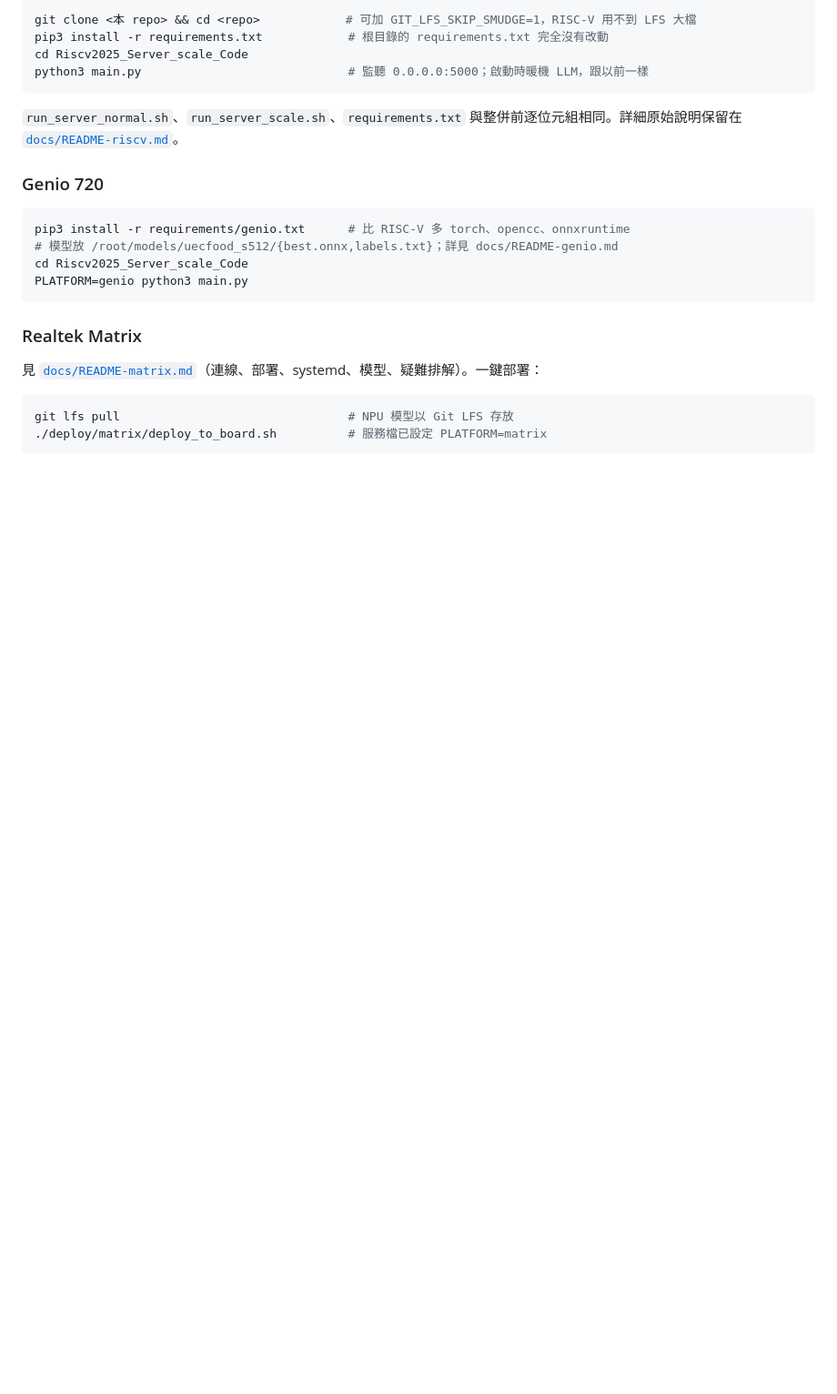
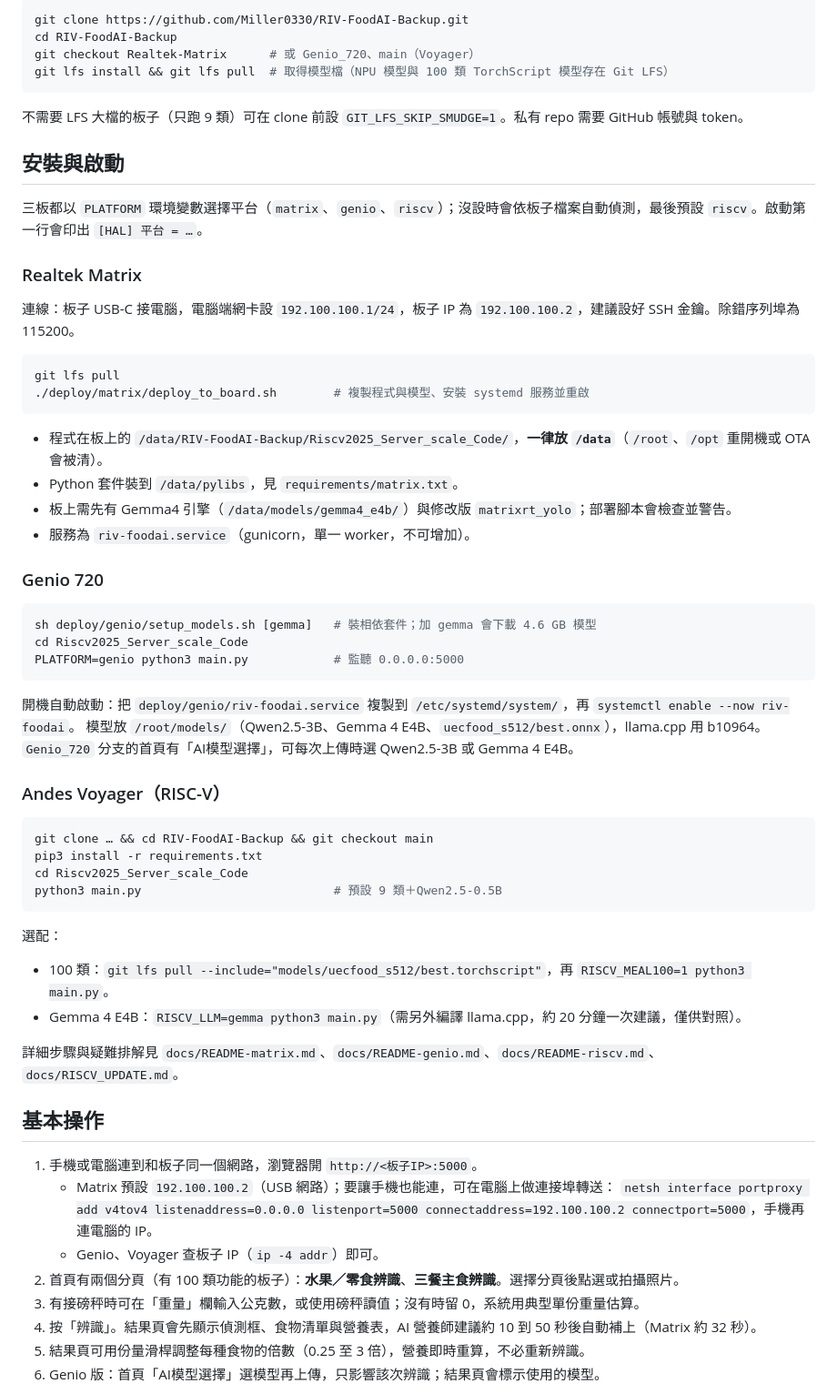
Before and after one commit to Miller0330/FOOD_AI, a Markdown page: README.md, the part around one of its changes. Shown at 91% size. Drawn GitHub-style; blank space fills up the shorter version.

````diff
--- a/README.md
+++ b/README.md
@@ -21,22 +62,58 @@
 ```bash
-git clone <本 repo> && cd <repo>            # 可加 GIT_LFS_SKIP_SMUDGE=1，RISC-V 用不到 LFS 大檔
-pip3 install -r requirements.txt            # 根目錄的 requirements.txt 完全沒有改動
-cd Riscv2025_Server_scale_Code
-python3 main.py                             # 監聽 0.0.0.0:5000；啟動時暖機 LLM，跟以前一樣
+git clone https://github.com/Miller0330/RIV-FoodAI-Backup.git
+cd RIV-FoodAI-Backup
+git checkout Realtek-Matrix      # 或 Genio_720、main（Voyager）
+git lfs install && git lfs pull  # 取得模型檔（NPU 模型與 100 類 TorchScript 模型存在 Git LFS）
 ```
-`run_server_normal.sh`、`run_server_scale.sh`、`requirements.txt` 與整併前逐位元組相同。詳細原始說明保留在 [`docs/README-riscv.md`](docs/README-riscv.md)。
+不需要 LFS 大檔的板子（只跑 9 類）可在 clone 前設 `GIT_LFS_SKIP_SMUDGE=1`。私有 repo 需要 GitHub 帳號與 token。
+
+## 安裝與啟動
+
+三板都以 `PLATFORM` 環境變數選擇平台（`matrix`、`genio`、`riscv`）；沒設時會依板子檔案自動偵測，最後預設 `riscv`。啟動第一行會印出 `[HAL] 平台 = …`。
+
+### Realtek Matrix
+連線：板子 USB-C 接電腦，電腦端網卡設 `192.100.100.1/24`，板子 IP 為 `192.100.100.2`，建議設好 SSH 金鑰。除錯序列埠為 115200。
+```bash
+git lfs pull
+./deploy/matrix/deploy_to_board.sh        # 複製程式與模型、安裝 systemd 服務並重啟
+```
+- 程式在板上的 `/data/RIV-FoodAI-Backup/Riscv2025_Server_scale_Code/`，**一律放 `/data`**（`/root`、`/opt` 重開機或 OTA 會被清）。
+- Python 套件裝到 `/data/pylibs`，見 `requirements/matrix.txt`。
+- 板上需先有 Gemma4 引擎（`/data/models/gemma4_e4b/`）與修改版 `matrixrt_yolo`；部署腳本會檢查並警告。
+- 服務為 `riv-foodai.service`（gunicorn，單一 worker，不可增加）。
 
 ### Genio 720
 ```bash
-pip3 install -r requirements/genio.txt      # 比 RISC-V 多 torch、opencc、onnxruntime
-# 模型放 /root/models/uecfood_s512/{best.onnx,labels.txt}；詳見 docs/README-genio.md
+sh deploy/genio/setup_models.sh [gemma]   # 裝相依套件；加 gemma 會下載 4.6 GB 模型
 cd Riscv2025_Server_scale_Code
-PLATFORM=genio python3 main.py
+PLATFORM=genio python3 main.py            # 監聽 0.0.0.0:5000
 ```
+開機自動啟動：把 `deploy/genio/riv-foodai.service` 複製到 `/etc/systemd/system/`，再 `systemctl enable --now riv-foodai`。
+模型放 `/root/models/`（Qwen2.5-3B、Gemma 4 E4B、`uecfood_s512/best.onnx`），llama.cpp 用 b10964。
+`Genio_720` 分支的首頁有「AI模型選擇」，可每次上傳時選 Qwen2.5-3B 或 Gemma 4 E4B。
 
-### Realtek Matrix
-見 [`docs/README-matrix.md`](docs/README-matrix.md)（連線、部署、systemd、模型、疑難排解）。一鍵部署：
+### Andes Voyager（RISC-V）
 ```bash
-git lfs pull                                # NPU 模型以 Git LFS 存放
-./deploy/matrix/deploy_to_board.sh          # 服務檔已設定 PLATFORM=matrix
+git clone … && cd RIV-FoodAI-Backup && git checkout main
+pip3 install -r requirements.txt
+cd Riscv2025_Server_scale_Code
+python3 main.py                           # 預設 9 類＋Qwen2.5-0.5B
 ```
+選配：
+- 100 類：`git lfs pull --include="models/uecfood_s512/best.torchscript"`，再 `RISCV_MEAL100=1 python3 main.py`。
+- Gemma 4 E4B：`RISCV_LLM=gemma python3 main.py`（需另外編譯 llama.cpp，約 20 分鐘一次建議，僅供對照）。
+
+詳細步驟與疑難排解見 `docs/README-matrix.md`、`docs/README-genio.md`、`docs/README-riscv.md`、`docs/RISCV_UPDATE.md`。
+
+## 基本操作
+
+1. 手機或電腦連到和板子同一個網路，瀏覽器開 `http://<板子IP>:5000`。
+   - Matrix 預設 `192.100.100.2`（USB 網路）；要讓手機也能連，可在電腦上做連接埠轉送：
+     `netsh interface portproxy add v4tov4 listenaddress=0.0.0.0 listenport=5000 connectaddress=192.100.100.2 connectport=5000`，手機再連電腦的 IP。
+   - Genio、Voyager 查板子 IP（`ip -4 addr`）即可。
+2. 首頁有兩個分頁（有 100 類功能的板子）：**水果／零食辨識**、**三餐主食辨識**。選擇分頁後點選或拍攝照片。
+3. 有接磅秤時可在「重量」欄輸入公克數，或使用磅秤讀值；沒有時留 0，系統用典型單份重量估算。
+4. 按「辨識」。結果頁會先顯示偵測框、食物清單與營養表，AI 營養師建議約 10 到 50 秒後自動補上（Matrix 約 32 秒）。
+5. 結果頁可用份量滑桿調整每種食物的倍數（0.25 至 3 倍），營養即時重算，不必重新辨識。
+6. Genio 版：首頁「AI模型選擇」選模型再上傳，只影響該次辨識；結果頁會標示使用的模型。
+
````
Also changed, not shown: other parts of README.md (+88 -33 lines), docs/images/arch_genio.png (added), docs/images/arch_matrix.png (added), docs/images/arch_voyager.png (added).
